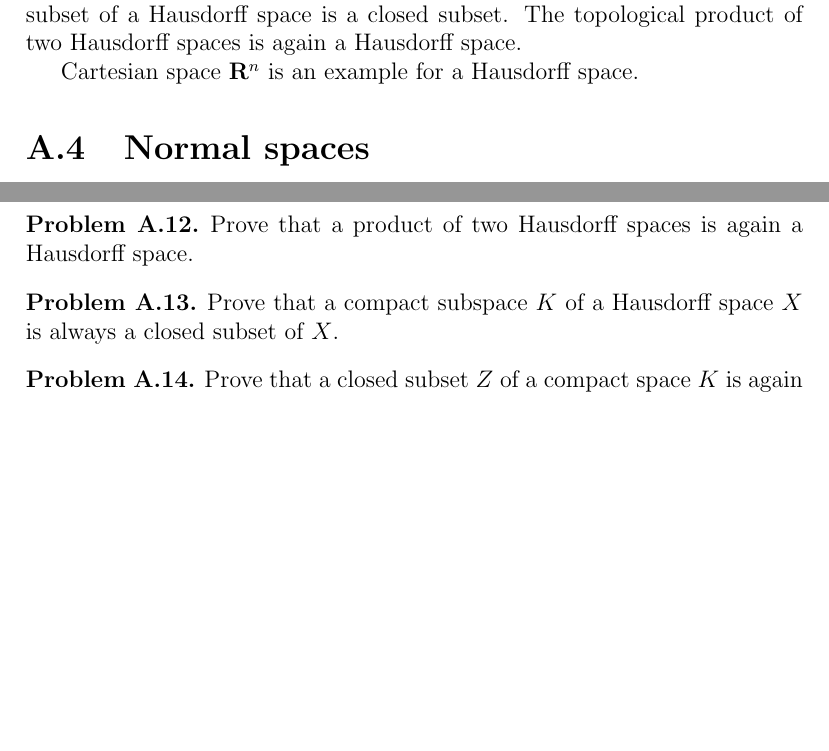
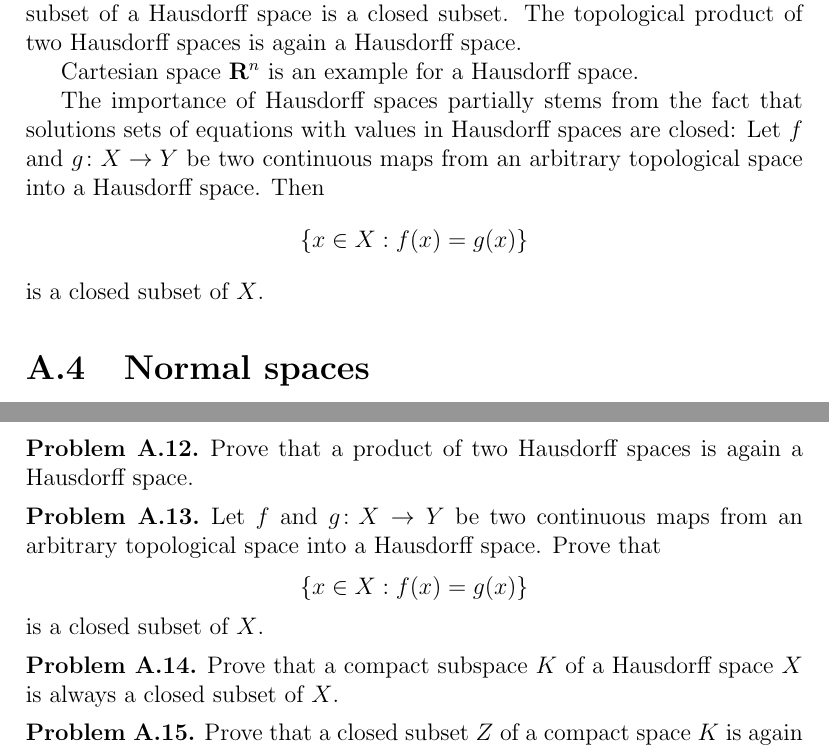
Before and after one commit to mnieper/gravity, a LaTeX document (gravity.tex, which reads topology.tex): two parts of pages 45 and 48 of 50, joined at a grey line, cut so that both start at the same text, the shorter picture padded with empty space. Compiled offline with pdfLaTeX.

Commit message:
Add remark and exercise on solutions sets of equations with values in Hausdorff spaces.

```diff
--- a/topology.tex
+++ b/topology.tex
@@ -131,8 +131,14 @@ spaces is again a Hausdorff space.
 
 Cartesian space $\set R^n$ is an example for a Hausdorff space.
 
-% The importance of Hausdorff spaces partially stems from the fact that
-% solutions sets of equations with values in Hausdorff spaces are closed.
+The importance of Hausdorff spaces partially stems from the fact that
+solutions sets of equations with values in Hausdorff spaces are closed: Let
+$f$ and $g\colon X \to Y$ be two continuous maps from an arbitrary topological
+space into a Hausdorff space. Then
+\[
+  \Set{x \in X: f(x) = g(x)}
+\]
+is a closed subset of $X$.
 
 \section{Normal spaces}
 
@@ -305,6 +311,15 @@ Cartesian space $\set R^n$ is an example of a paracompact Hausdorff space.
 \end{xca}
 
 \begin{xca}
+  Let $f$ and $g\colon X \to Y$ be two continuous maps from an arbitrary
+  topological space into a Hausdorff space. Prove that
+  \[
+    \Set{x \in X: f(x) = g(x)}
+  \]
+  is a closed subset of $X$.
+\end{xca}
+
+\begin{xca}
   Prove that a compact subspace $K$ of a Hausdorff space $X$ is always a closed subset
   of $X$.
 \end{xca}
```
Also changed, not shown: gravity.pdf.
